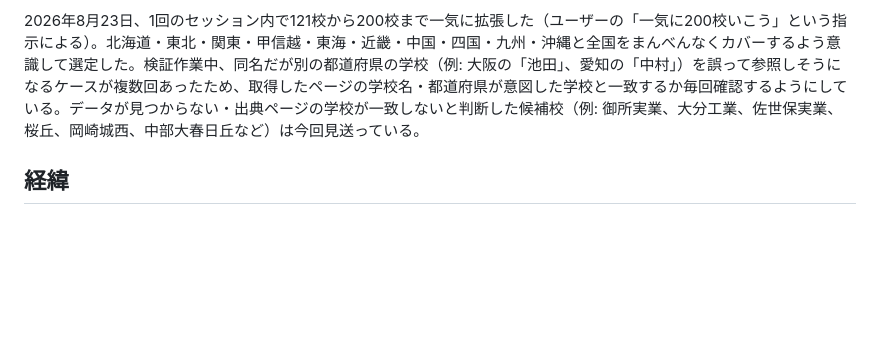
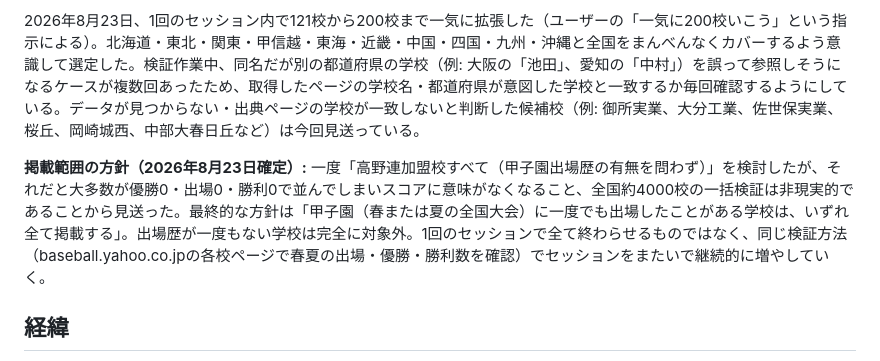
Before and after one commit to ym3710/baseball-power-ranking, a Markdown page: README.md, the part around the change. GitHub-like rendering; blank space fills up the shorter version.

Commit message:
README: 掲載範囲の方針を確定(甲子園出場歴のある学校は全て掲載、出場歴なしは完全除外)

```diff
--- a/README.md
+++ b/README.md
@@ -268,6 +268,8 @@ PL学園（大阪）は歴史的な強豪だが、現在は野球部が実質的
 
 2026年8月23日、1回のセッション内で121校から200校まで一気に拡張した（ユーザーの「一気に200校いこう」という指示による）。北海道・東北・関東・甲信越・東海・近畿・中国・四国・九州・沖縄と全国をまんべんなくカバーするよう意識して選定した。検証作業中、同名だが別の都道府県の学校（例: 大阪の「池田」、愛知の「中村」）を誤って参照しそうになるケースが複数回あったため、取得したページの学校名・都道府県が意図した学校と一致するか毎回確認するようにしている。データが見つからない・出典ページの学校が一致しないと判断した候補校（例: 御所実業、大分工業、佐世保実業、桜丘、岡崎城西、中部大春日丘など）は今回見送っている。
 
+**掲載範囲の方針（2026年8月23日確定）:** 一度「高野連加盟校すべて（甲子園出場歴の有無を問わず）」を検討したが、それだと大多数が優勝0・出場0・勝利0で並んでしまいスコアに意味がなくなること、全国約4000校の一括検証は非現実的であることから見送った。最終的な方針は「甲子園（春または夏の全国大会）に一度でも出場したことがある学校は、いずれ全て掲載する」。出場歴が一度もない学校は完全に対象外。1回のセッションで全て終わらせるものではなく、同じ検証方法（baseball.yahoo.co.jpの各校ページで春夏の出場・優勝・勝利数を確認）でセッションをまたいで継続的に増やしていく。
+
 ## 経緯
 
 もともとportfolio-site（個人の自己紹介サイト）内のページとして作り始めたが、このサイトの想定読者は自分自身ではなく高校野球の選手・関係者であり、個人の自己紹介ページとは切り離すべきと判断して独立リポジトリに移した。
```
